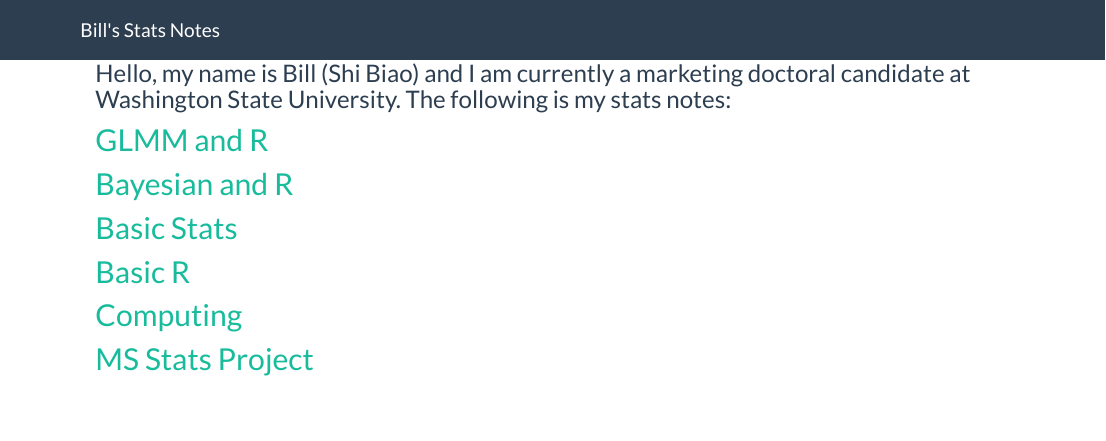
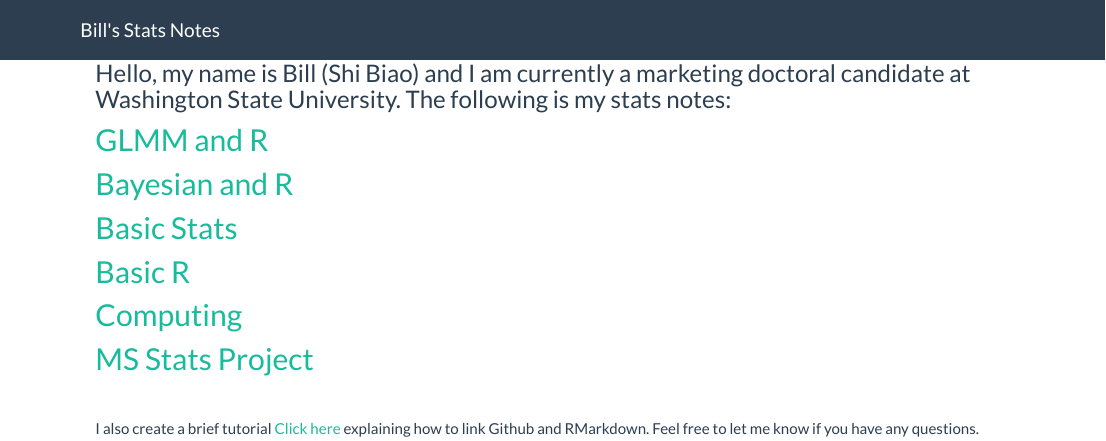
Before and after one commit to williamdingpullman/williamdingpullman.github.io, an R Markdown document (index.Rmd): the page in a window 1100 px wide, from its top. The pictures show the output file index.html that the author committed with the source, opened offline; library style sheets and scripts come from the installed R packages.

Commit message:
New file

```diff
--- a/index.Rmd
+++ b/index.Rmd
@@ -12,3 +12,7 @@
 ## [Computing](https://williamdingpullman.github.io/computing/)
 
 ## [MS Stats Project](https://williamdingpullman.github.io/myproject/)
+
+<br/>
+
+I also create a brief tutorial [Click here](https://williamdingpullman.github.io/glmm/) explaining how to link Github and RMarkdown. Feel free to let me know if you have any questions.
```
Also changed, not shown: index.html.
